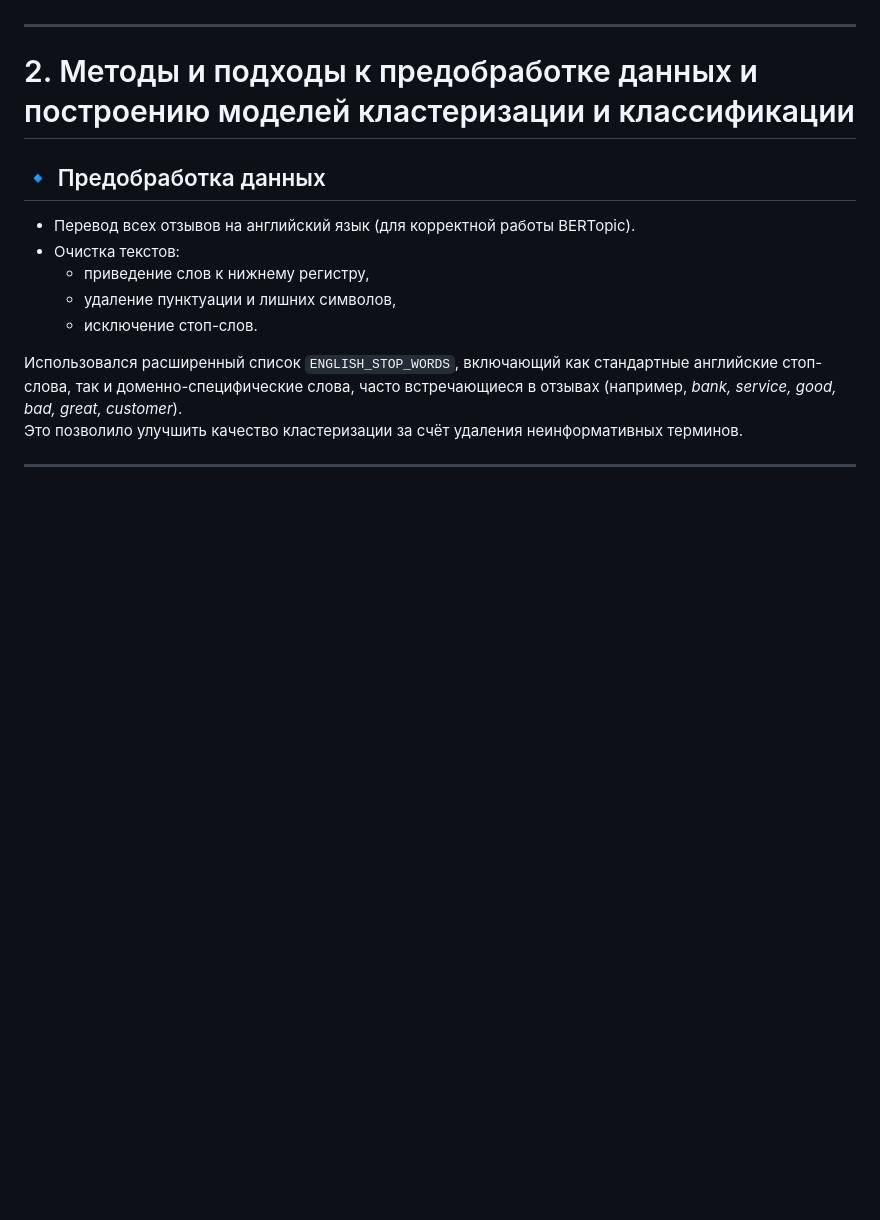
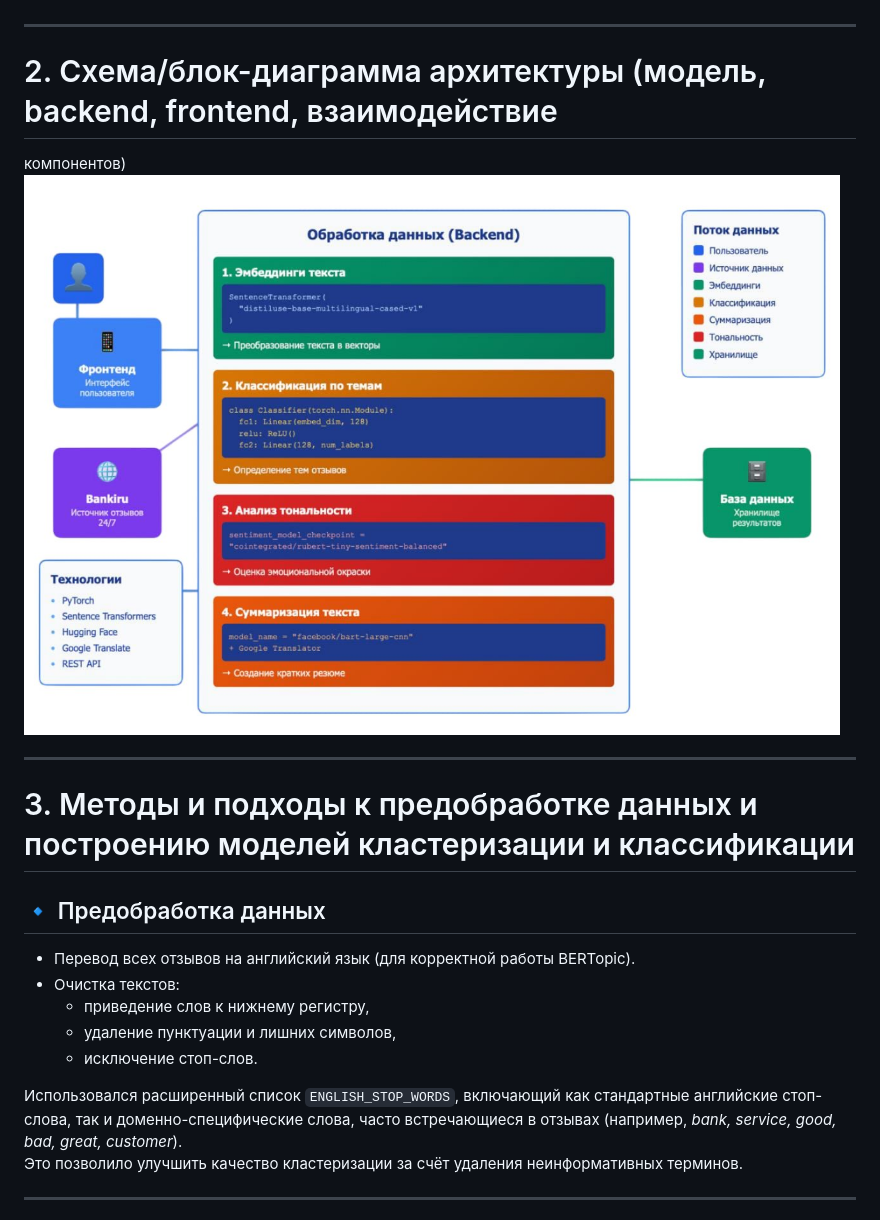
Before and after one commit to fortrane/gazprombank-products-tracker, a Markdown page: soprovoditelnaya_docs.md, the part around the change. Rendered like a GitHub page; blank space fills up the shorter version.

```diff
--- a/soprovoditelnaya_docs.md
+++ b/soprovoditelnaya_docs.md
@@ -21,7 +21,14 @@
 
 ---
 
-# 2. Методы и подходы к предобработке данных и построению моделей кластеризации и классификации
+# 2. Схема/блок-диаграмма архитектуры (модель, backend, frontend, взаимодействие
+компонентов)
+![Dashboard Example](pipeline.jpg)
+
+---
+
+
+# 3. Методы и подходы к предобработке данных и построению моделей кластеризации и классификации
 
 ## 🔹 Предобработка данных
 - Перевод всех отзывов на английский язык (для корректной работы BERTopic).
```
